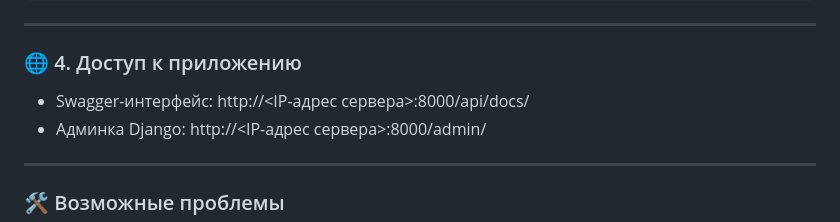
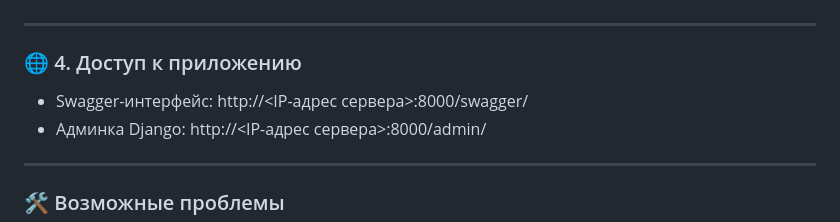
Before and after one commit to Feaborn/PythonProjectTextAnalyzer, a Markdown page: docs/README.md, the part around the change. GitHub-like rendering.

```diff
--- a/docs/README.md
+++ b/docs/README.md
@@ -71,7 +71,7 @@ sudo docker compose up --build
 
 ### 🌐 4. Доступ к приложению
 
-- Swagger-интерфейс: http://<IP-адрес сервера>:8000/api/docs/
+- Swagger-интерфейс: http://<IP-адрес сервера>:8000/swagger/
 - Админка Django: http://<IP-адрес сервера>:8000/admin/
 
 ---
```
